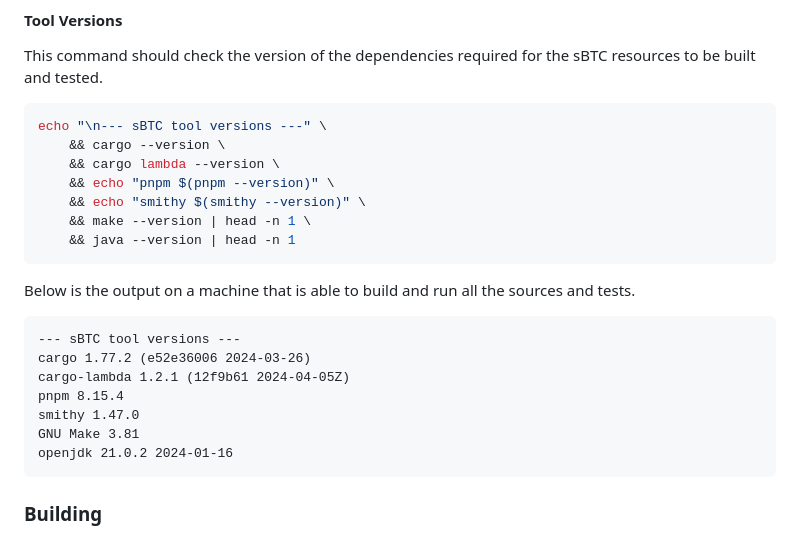
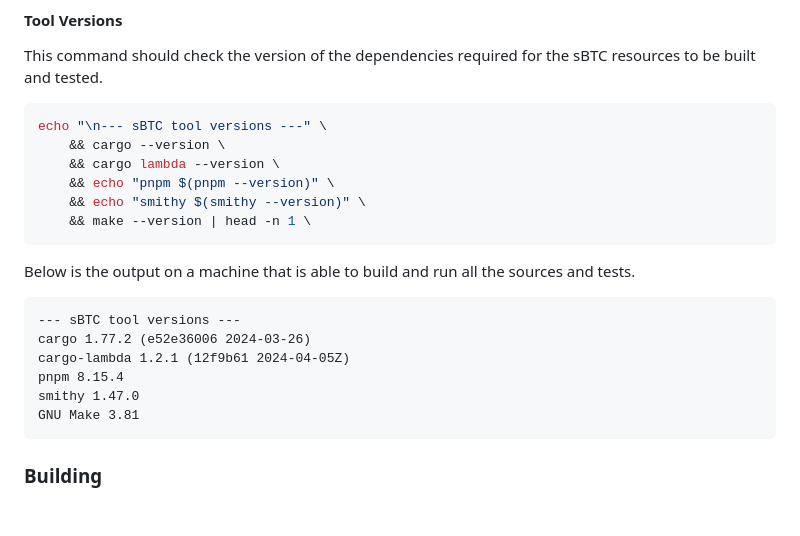
Before and after one commit to stacks-network/sbtc, a Markdown page: README.md, the part around the change. Drawn GitHub-style; blank space fills up the shorter version.

Commit message:
Forgot this

````diff
--- a/README.md
+++ b/README.md
@@ -52,7 +52,6 @@ echo "\n--- sBTC tool versions ---" \
     && echo "pnpm $(pnpm --version)" \
     && echo "smithy $(smithy --version)" \
     && make --version | head -n 1 \
-    && java --version | head -n 1
 ```
 
 Below is the output on a machine that is able to build and run all the sources and tests.
@@ -64,7 +63,6 @@ cargo-lambda 1.2.1 (12f9b61 2024-04-05Z)
 pnpm 8.15.4
 smithy 1.47.0
 GNU Make 3.81
-openjdk 21.0.2 2024-01-16
 ```
 
 ### Building
````
